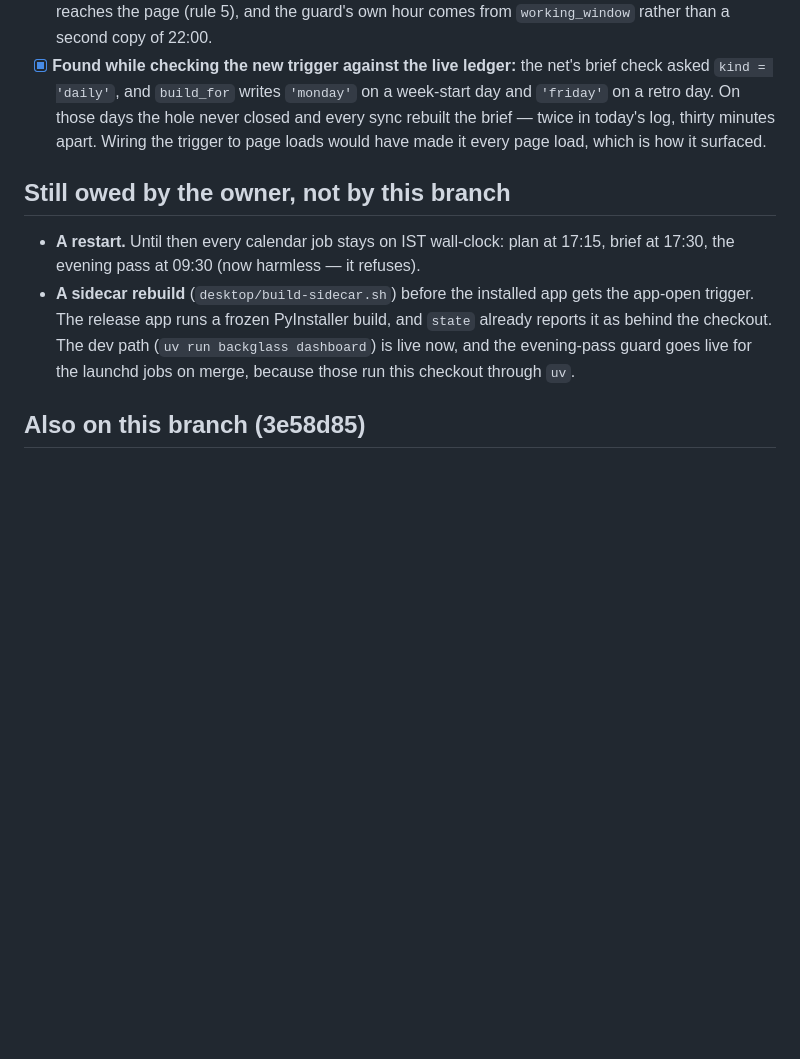
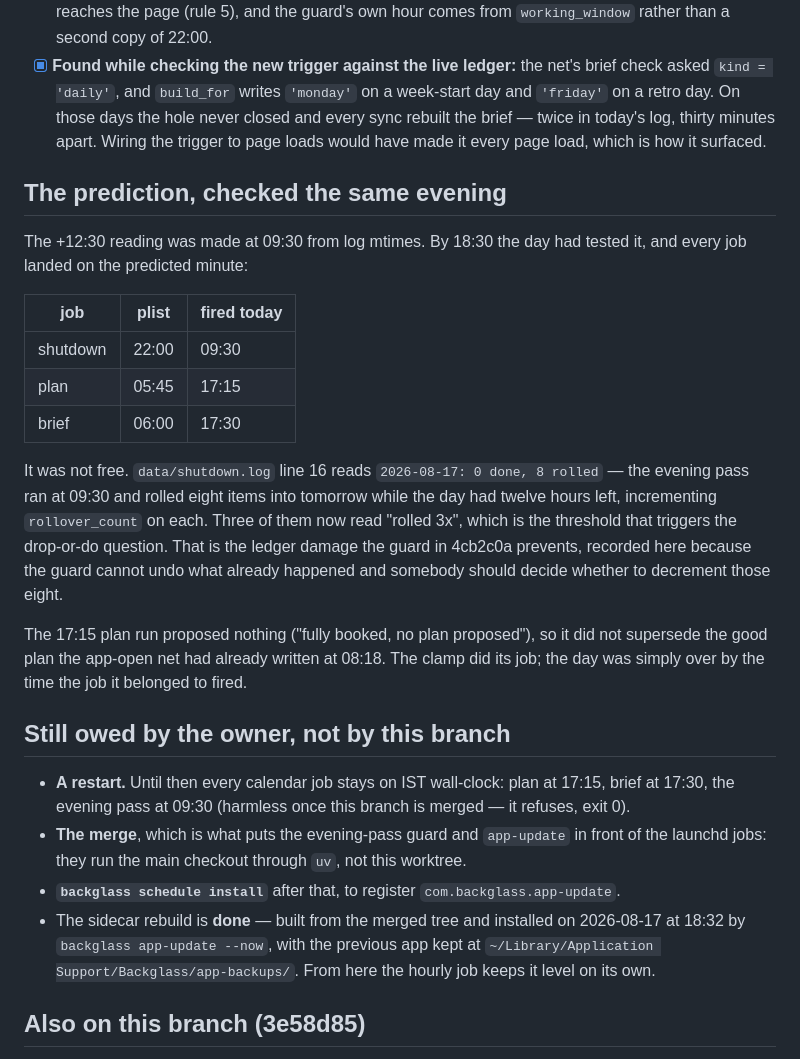
Before and after one commit to Cognifer-Labs/backglass-private, a Markdown page: tasks/todo.md, the part around the change. GitHub-like rendering; blank space fills up the shorter version.

Commit message:
The 09:30 pass rolled eight items off a day with twelve hours left
The +12:30 reading was made from log mtimes at 09:30. By evening the day had
tested it: shutdown fired 09:30, plan 17:15, brief 17:30, each on the predicted
minute. data/shutdown.log line 16 is what it cost — 8 items rolled into tomorrow
before lunch, three of them now at the rolled-3x threshold that triggers the
drop-or-do question. Recorded in the handoff, because the guard stops the next one
and cannot undo this one.

Co-Authored-By: Claude Opus 5 (1M context) <noreply@anthropic.com>

```diff
--- a/tasks/todo.md
+++ b/tasks/todo.md
@@ -2033,15 +2033,40 @@ Phoenix and Kolkata, stop letting the day depend on launchd's wall clock.
       rebuilt the brief — twice in today's log, thirty minutes apart. Wiring the trigger to
       page loads would have made it every page load, which is how it surfaced.
 
+## The prediction, checked the same evening
+
+The +12:30 reading was made at 09:30 from log mtimes. By 18:30 the day had tested it,
+and every job landed on the predicted minute:
+
+| job | plist | fired today |
+|---|---|---|
+| shutdown | 22:00 | 09:30 |
+| plan | 05:45 | 17:15 |
+| brief | 06:00 | 17:30 |
+
+It was not free. `data/shutdown.log` line 16 reads `2026-08-17: 0 done, 8 rolled` — the
+evening pass ran at 09:30 and rolled eight items into tomorrow while the day had twelve
+hours left, incrementing `rollover_count` on each. Three of them now read "rolled 3x",
+which is the threshold that triggers the drop-or-do question. That is the ledger damage
+the guard in 4cb2c0a prevents, recorded here because the guard cannot undo what already
+happened and somebody should decide whether to decrement those eight.
+
+The 17:15 plan run proposed nothing ("fully booked, no plan proposed"), so it did not
+supersede the good plan the app-open net had already written at 08:18. The clamp did its
+job; the day was simply over by the time the job it belonged to fired.
+
 ## Still owed by the owner, not by this branch
 
 - **A restart.** Until then every calendar job stays on IST wall-clock: plan at 17:15,
-  brief at 17:30, the evening pass at 09:30 (now harmless — it refuses).
-- **A sidecar rebuild** (`desktop/build-sidecar.sh`) before the installed app gets the
-  app-open trigger. The release app runs a frozen PyInstaller build, and `state` already
-  reports it as behind the checkout. The dev path (`uv run backglass dashboard`) is live
-  now, and the evening-pass guard goes live for the launchd jobs on merge, because those
-  run this checkout through `uv`.
+  brief at 17:30, the evening pass at 09:30 (harmless once this branch is merged — it
+  refuses, exit 0).
+- **The merge**, which is what puts the evening-pass guard and `app-update` in front of
+  the launchd jobs: they run the main checkout through `uv`, not this worktree.
+- **`backglass schedule install`** after that, to register `com.backglass.app-update`.
+- The sidecar rebuild is **done** — built from the merged tree and installed on
+  2026-08-17 at 18:32 by `backglass app-update --now`, with the previous app kept at
+  `~/Library/Application Support/Backglass/app-backups/`. From here the hourly job keeps
+  it level on its own.
 
 ## Also on this branch (3e58d85)
 
```
